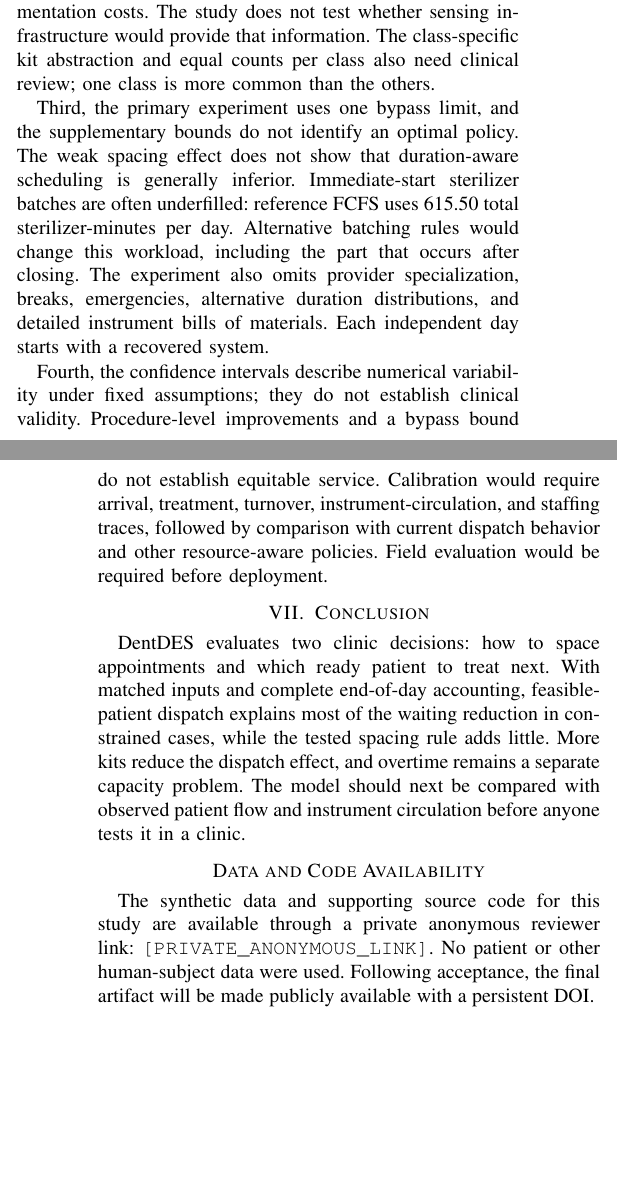
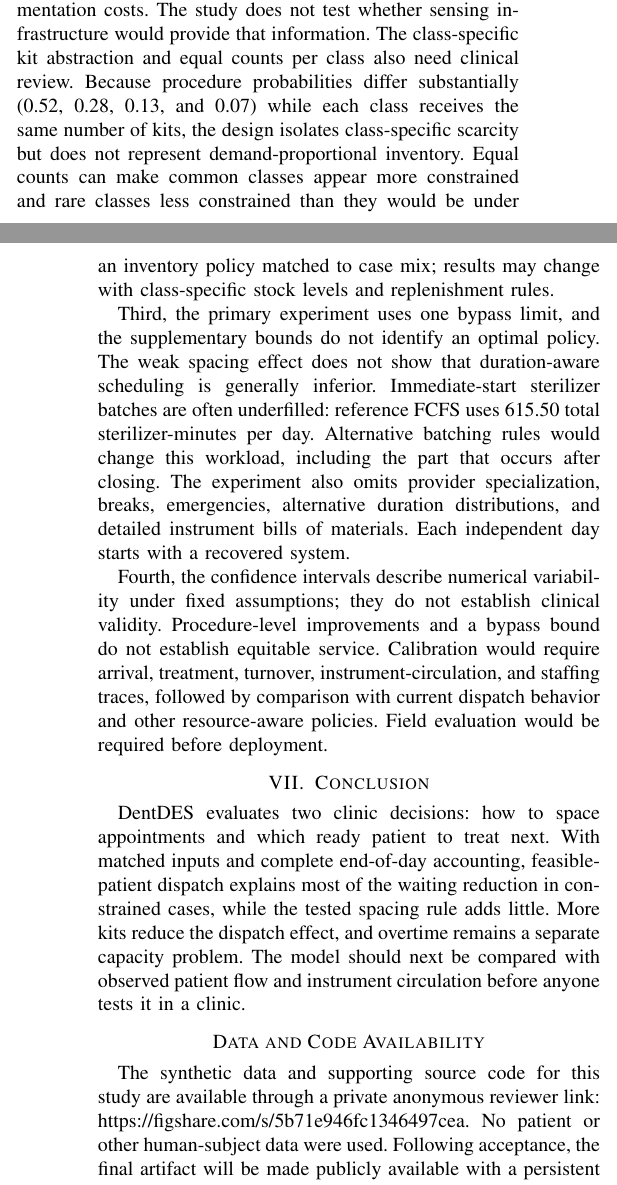
Before and after one commit to makyol/dent-des, a LaTeX paper (paper/manuscript.tex): two parts of the columns of pages 5 and 6 of 6, joined at a grey line, cut so that both start at the same text, the shorter picture padded with empty space. Compiled offline with pdfLaTeX; a missing font is replaced by an installed copy or a similar font; a LaTeX package or settings file that is missing is left out.

Commit message:
manuscript updates.

```diff
--- a/paper/manuscript.tex
+++ b/paper/manuscript.tex
@@ -203,7 +205,7 @@ The dispatch rule needs the registered queue, each patient's kit class, availabl
 
 Several limitations restrict interpretation. First, all input distributions, kit classes, initial stocks, and processing assumptions are synthetic. The reference demand is a comparison setting, not a calibrated normal clinic. In the most constrained cases, draining the system extends far beyond a practical working day. These runs show workload incompatibility in a terminating model; an operating clinic would need cancellations, carryover, or more capacity.
 
-Second, the baseline is strict FCFS by registration. Clinics that already select feasible patients could see a smaller additional benefit. R1 assumes an accurate current resource state and omits observation delays, missing events, and implementation costs. The study does not test whether sensing infrastructure would provide that information. The class-specific kit abstraction and equal counts per class also need clinical review; one class is more common than the others.
+Second, the baseline is strict FCFS by registration. Clinics that already select feasible patients could see a smaller additional benefit. R1 assumes an accurate current resource state and omits observation delays, missing events, and implementation costs. The study does not test whether sensing infrastructure would provide that information. The class-specific kit abstraction and equal counts per class also need clinical review. Because procedure probabilities differ substantially (0.52, 0.28, 0.13, and 0.07) while each class receives the same number of kits, the design isolates class-specific scarcity but does not represent demand-proportional inventory. Equal counts can make common classes appear more constrained and rare classes less constrained than they would be under an inventory policy matched to case mix; results may change with class-specific stock levels and replenishment rules.
 
 Third, the primary experiment uses one bypass limit, and the supplementary bounds do not identify an optimal policy. The weak spacing effect does not show that duration-aware scheduling is generally inferior. Immediate-start sterilizer batches are often underfilled: reference FCFS uses 615.50 total sterilizer-minutes per day. Alternative batching rules would change this workload, including the part that occurs after closing. The experiment also omits provider specialization, breaks, emergencies, alternative duration distributions, and detailed instrument bills of materials. Each independent day starts with a recovered system.
 
@@ -214,7 +216,7 @@ DentDES evaluates two clinic decisions: how to space appointments and which read
 
 \begin{samepage}
 \section*{Data and Code Availability}
-The synthetic data and supporting source code for this study are available through a private anonymous reviewer link: \texttt{[PRIVATE\_ANONYMOUS\_LINK]}. No patient or other human-subject data were used. Following acceptance, the final artifact will be made publicly available with a persistent DOI.
+The synthetic data and supporting source code for this study are available through a private anonymous reviewer link: https://figshare.com/s/5b71e946fc1346497cea. No patient or other human-subject data were used. Following acceptance, the final artifact will be made publicly available with a persistent DOI.
 \end{samepage}
 
 \enlargethispage{1pt}
```
Also changed, not shown: PROTOCOL.md (+2 -2 lines), paper/DentDES_ISMSIT_2026_anonymous.pdf, paper/manuscript.pdf (added), paper/manuscript.tex (4 more changed lines), 2 other files.
